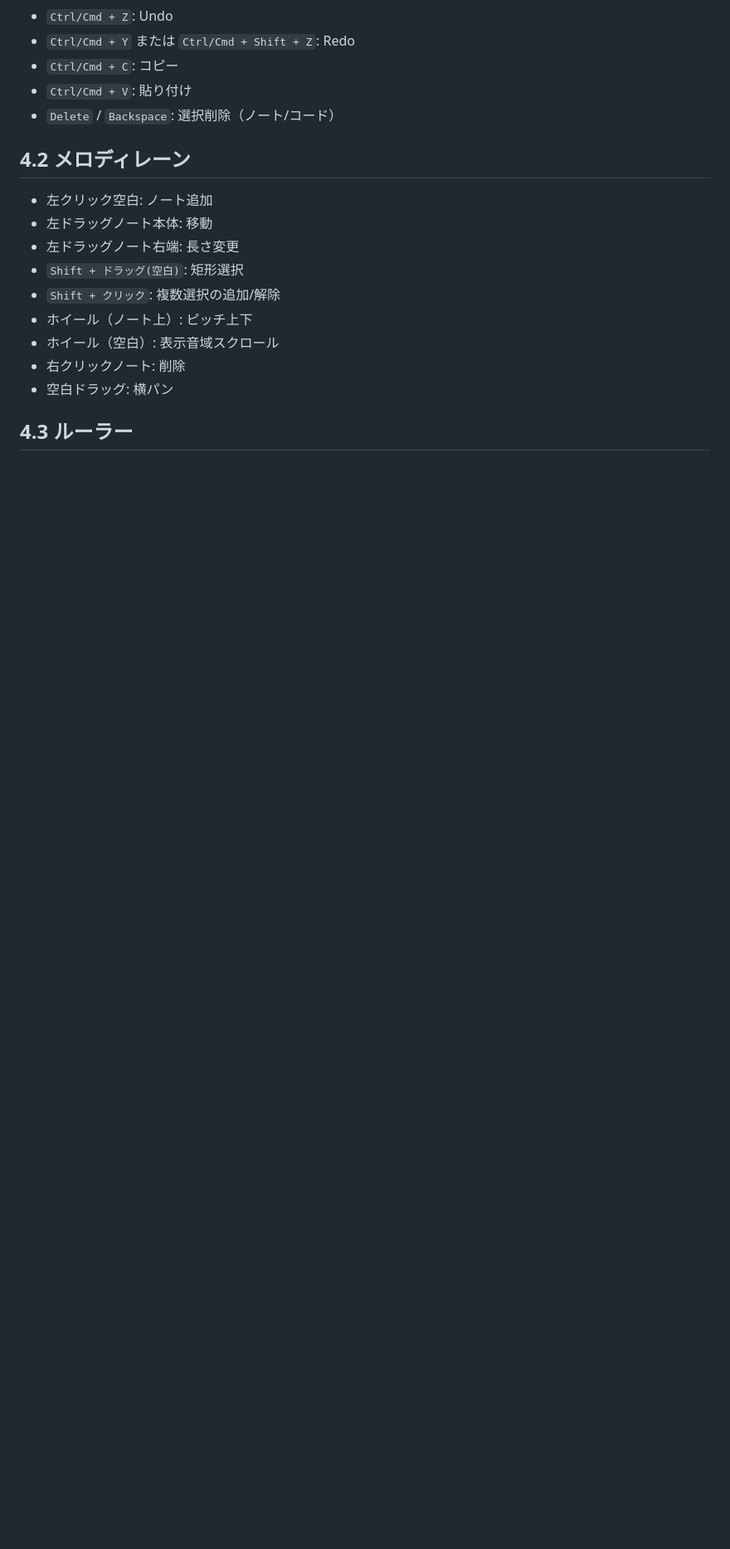
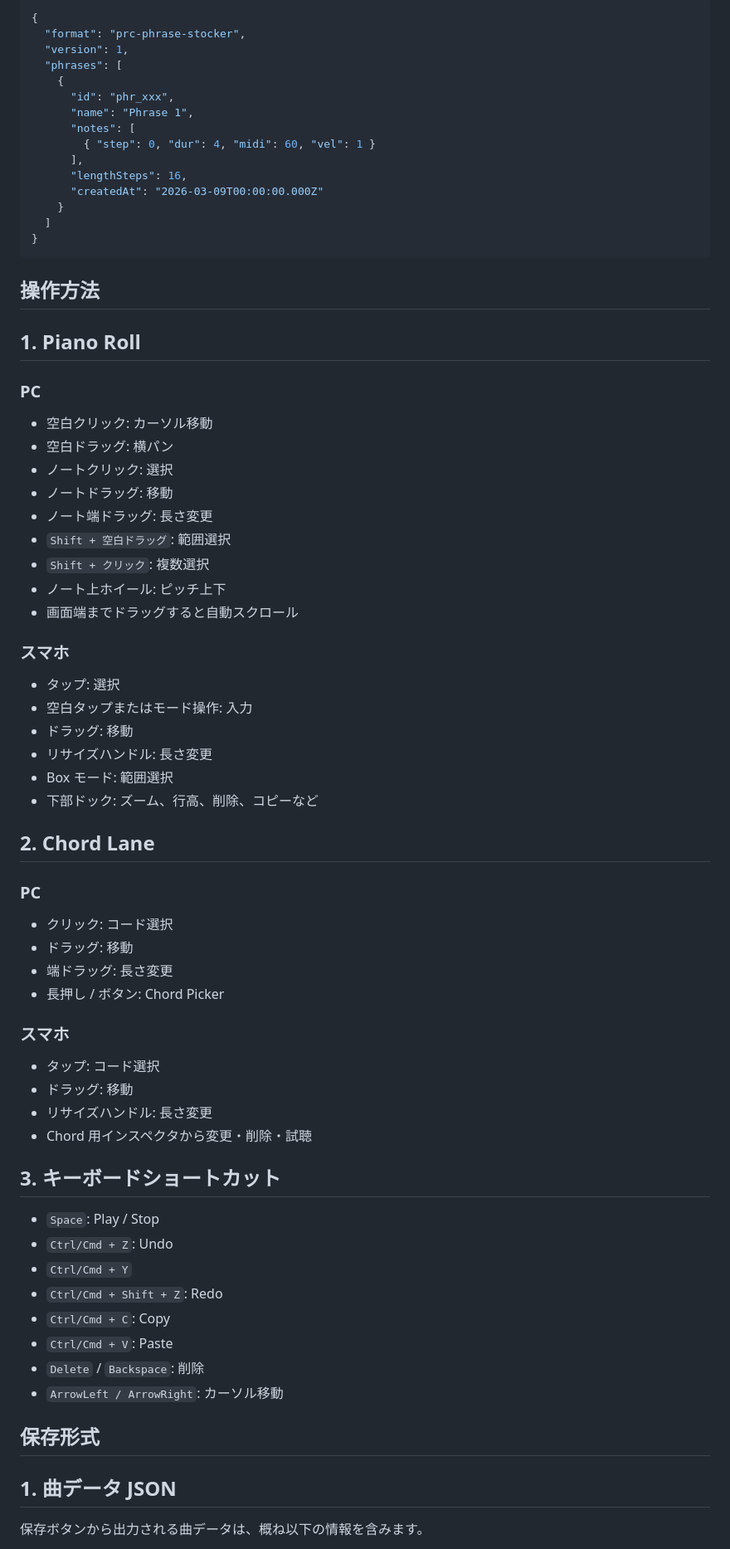
Before and after one commit to kmlv0714/Piano-Roll-Composer, a Markdown page: README.md, the part around one of its changes. Shown at 83% size. Rendered like a GitHub page; blank space fills up the shorter version.

````diff
--- a/README.md
+++ b/README.md
@@ -165,20 +315,76 @@
+```json
+{
+  "format": "prc-phrase-stocker",
+  "version": 1,
+  "phrases": [
+    {
+      "id": "phr_xxx",
+      "name": "Phrase 1",
+      "notes": [
+        { "step": 0, "dur": 4, "midi": 60, "vel": 1 }
+      ],
+      "lengthSteps": 16,
+      "createdAt": "2026-03-09T00:00:00.000Z"
+    }
+  ]
+}
+```
+
+## 操作方法
+
+## 1. Piano Roll
+
+### PC
+
+- 空白クリック: カーソル移動
+- 空白ドラッグ: 横パン
+- ノートクリック: 選択
+- ノートドラッグ: 移動
+- ノート端ドラッグ: 長さ変更
+- `Shift + 空白ドラッグ`: 範囲選択
+- `Shift + クリック`: 複数選択
+- ノート上ホイール: ピッチ上下
+- 画面端までドラッグすると自動スクロール
+
+### スマホ
+
+- タップ: 選択
+- 空白タップまたはモード操作: 入力
+- ドラッグ: 移動
+- リサイズハンドル: 長さ変更
+- Box モード: 範囲選択
+- 下部ドック: ズーム、行高、削除、コピーなど
+
+## 2. Chord Lane
+
+### PC
+
+- クリック: コード選択
+- ドラッグ: 移動
+- 端ドラッグ: 長さ変更
+- 長押し / ボタン: Chord Picker
+
+### スマホ
+
+- タップ: コード選択
+- ドラッグ: 移動
+- リサイズハンドル: 長さ変更
+- Chord 用インスペクタから変更・削除・試聴
+
+## 3. キーボードショートカット
+
+- `Space`: Play / Stop
 - `Ctrl/Cmd + Z`: Undo
-- `Ctrl/Cmd + Y` または `Ctrl/Cmd + Shift + Z`: Redo
-- `Ctrl/Cmd + C`: コピー
-- `Ctrl/Cmd + V`: 貼り付け
-- `Delete` / `Backspace`: 選択削除（ノート/コード）
+- `Ctrl/Cmd + Y`
+- `Ctrl/Cmd + Shift + Z`: Redo
+- `Ctrl/Cmd + C`: Copy
+- `Ctrl/Cmd + V`: Paste
+- `Delete` / `Backspace`: 削除
+- `ArrowLeft / ArrowRight`: カーソル移動
 
-## 4.2 メロディレーン
+## 保存形式
 
-- 左クリック空白: ノート追加
-- 左ドラッグノート本体: 移動
-- 左ドラッグノート右端: 長さ変更
-- `Shift + ドラッグ(空白)`: 矩形選択
-- `Shift + クリック`: 複数選択の追加/解除
-- ホイール（ノート上）: ピッチ上下
-- ホイール（空白）: 表示音域スクロール
-- 右クリックノート: 削除
-- 空白ドラッグ: 横パン
+## 1. 曲データ JSON
 
-## 4.3 ルーラー
+保存ボタンから出力される曲データは、概ね以下の情報を含みます。
 
````
Also changed, not shown: other parts of README.md (+308 -284 lines).
